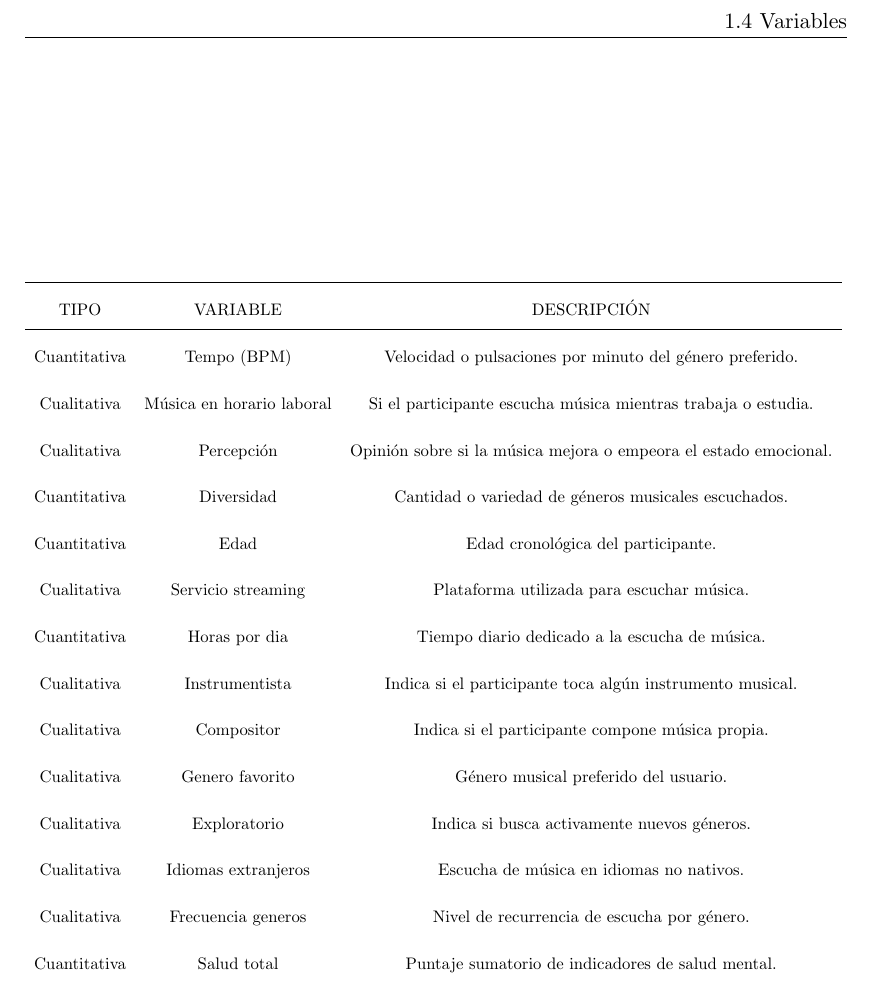
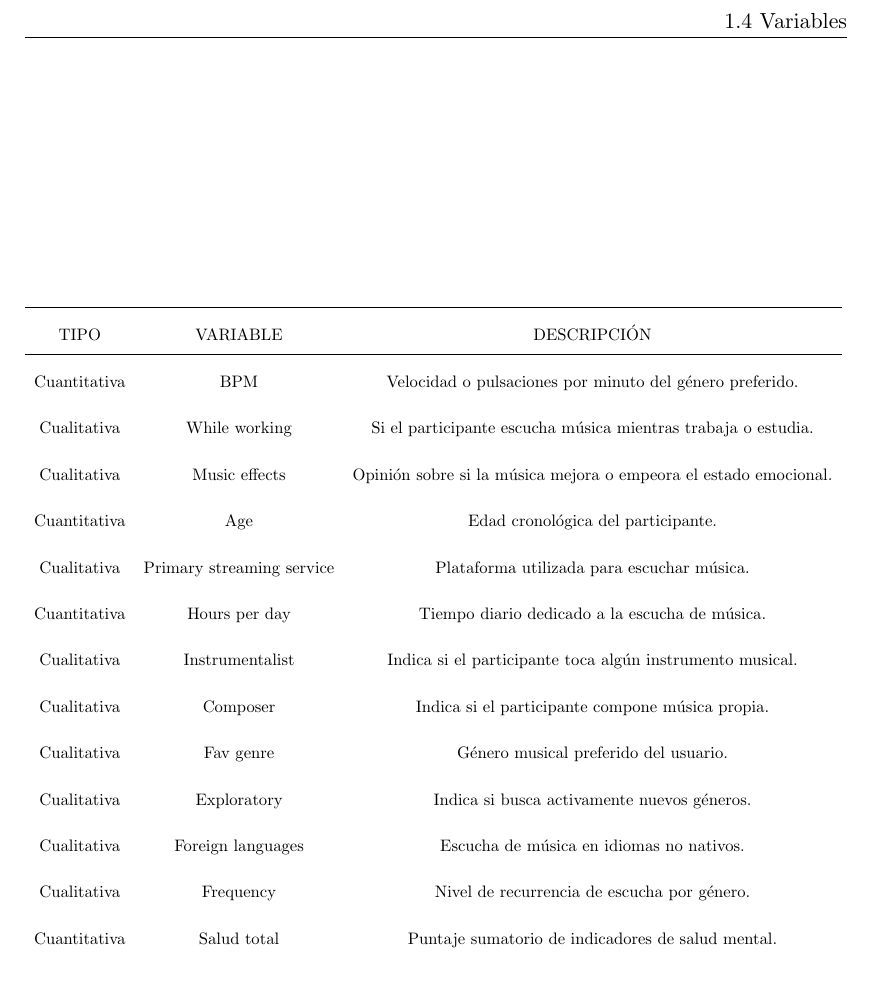
Before and after one commit to meaf-git/musica-salud-mental-analisis, an R Markdown document (informe.Rmd): part of page 9 of 17, cut so that both start at the same text. The pictures show the output file informe.pdf that the author committed with the source.

Commit message:
Modificación de los nombres de las variables

```diff
--- a/informe.Rmd
+++ b/informe.Rmd
@@ -285,19 +285,18 @@ Como variables explicativas o independientes se analizan:\
   \hline
 TIPO & VARIABLE & DESCRIPCIÓN \\
   \hline
-Cuantitativa & Tempo (BPM) & Velocidad o pulsaciones por minuto del género preferido. \\
-Cualitativa & Música en horario laboral & Si el participante escucha música mientras trabaja o estudia. \\
-Cualitativa & Percepción & Opinión sobre si la música mejora o empeora el estado emocional. \\
-Cuantitativa & Diversidad & Cantidad o variedad de géneros musicales escuchados. \\
-Cuantitativa & Edad & Edad cronológica del participante. \\
-Cualitativa & Servicio streaming & Plataforma utilizada para escuchar música. \\
-Cuantitativa & Horas por dia & Tiempo diario dedicado a la escucha de música. \\
-Cualitativa & Instrumentista & Indica si el participante toca algún instrumento musical. \\
-Cualitativa & Compositor & Indica si el participante compone música propia. \\
-Cualitativa & Genero favorito & Género musical preferido del usuario. \\
-Cualitativa & Exploratorio & Indica si busca activamente nuevos géneros. \\
-Cualitativa & Idiomas extranjeros & Escucha de música en idiomas no nativos. \\
-Cualitativa & Frecuencia generos & Nivel de recurrencia de escucha por género. \\
+Cuantitativa & BPM & Velocidad o pulsaciones por minuto del género preferido. \\
+Cualitativa & While working & Si el participante escucha música mientras trabaja o estudia. \\
+Cualitativa & Music effects & Opinión sobre si la música mejora o empeora el estado emocional.\\
+Cuantitativa & Age & Edad cronológica del participante. \\
+Cualitativa & Primary streaming service & Plataforma utilizada para escuchar música. \\
+Cuantitativa & Hours per day & Tiempo diario dedicado a la escucha de música. \\
+Cualitativa & Instrumentalist & Indica si el participante toca algún instrumento musical. \\
+Cualitativa & Composer & Indica si el participante compone música propia. \\
+Cualitativa & Fav genre & Género musical preferido del usuario. \\
+Cualitativa & Exploratory & Indica si busca activamente nuevos géneros. \\
+Cualitativa & Foreign languages & Escucha de música en idiomas no nativos. \\
+Cualitativa & Frequency & Nivel de recurrencia de escucha por género. \\
 Cuantitativa & Salud total & Puntaje sumatorio de indicadores de salud mental. \\
 Cualitativa & Rango salud & Clasificación del estado de salud según puntaje. \\
 
```
Also changed, not shown: informe.pdf.
